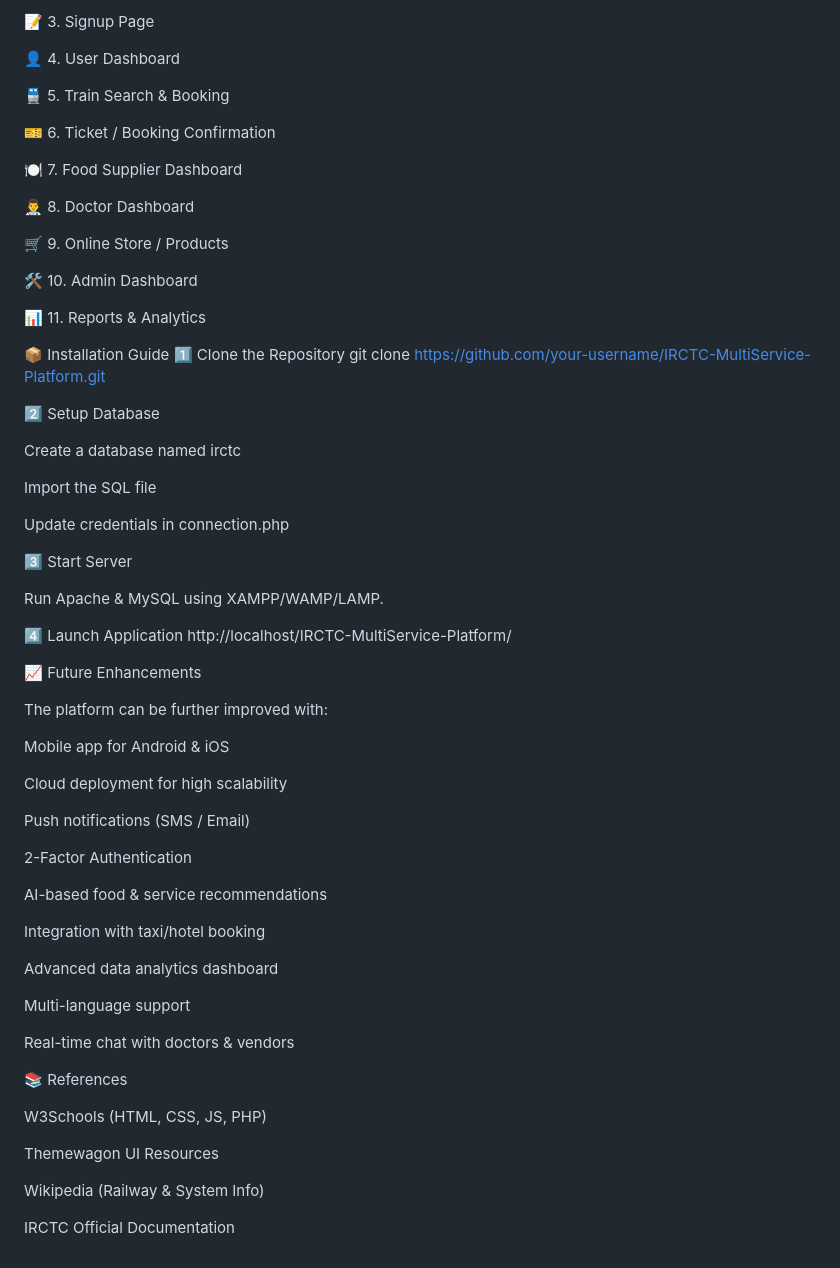
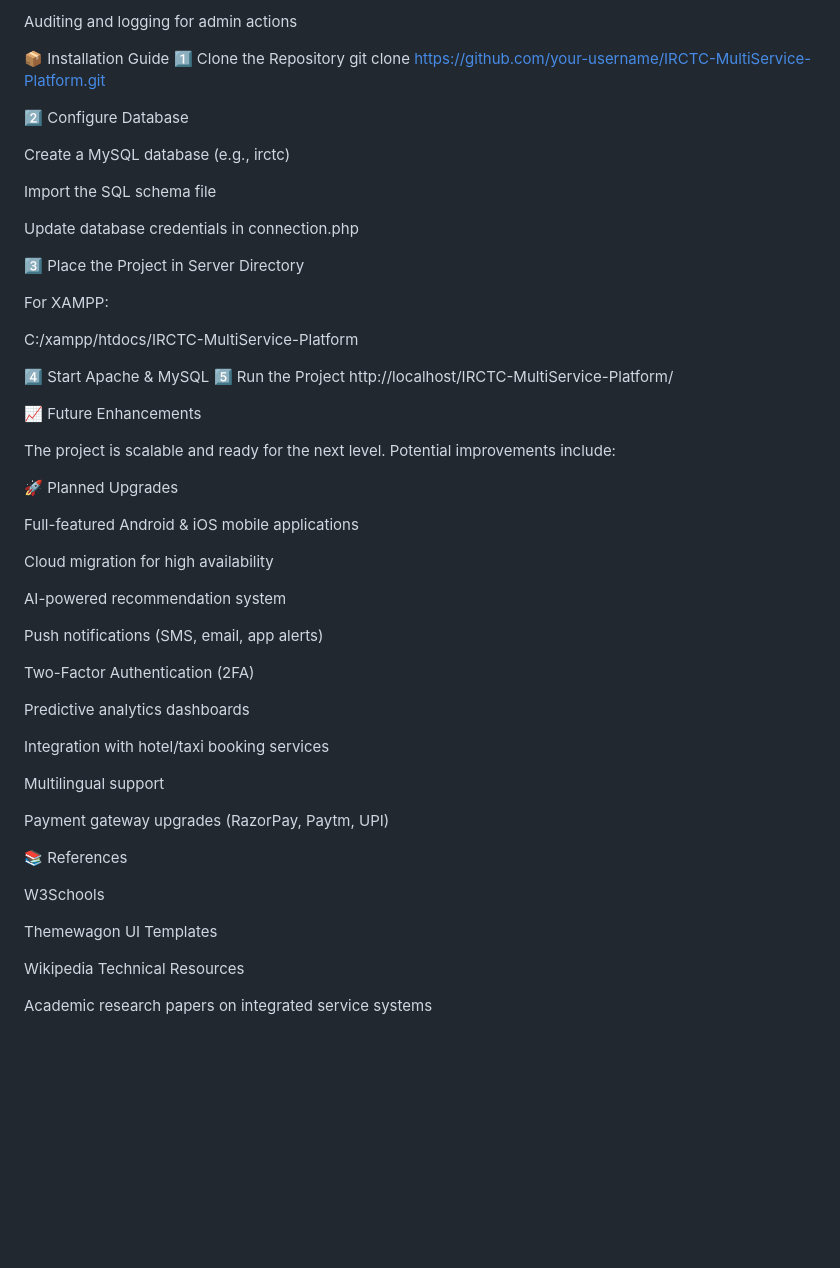
Before and after one commit to genesis899/irtc, a Markdown page: README.md, the part around one of its changes. GitHub-like rendering; blank space fills up the shorter version.

```diff
--- a/README.md
+++ b/README.md
@@ -176,71 +217,57 @@ Then rename files or update links as needed.
-📝 3. Signup Page
-
-👤 4. User Dashboard
-
-🚆 5. Train Search & Booking
-
-
-
-
-🎫 6. Ticket / Booking Confirmation
-
-🍽️ 7. Food Supplier Dashboard
-
-👨‍⚕️ 8. Doctor Dashboard
-
-🛒 9. Online Store / Products
-
-🛠️ 10. Admin Dashboard
-
-📊 11. Reports & Analytics
+Auditing and logging for admin actions
 
 📦 Installation Guide
 1️⃣ Clone the Repository
 git clone https://github.com/your-username/IRCTC-MultiService-Platform.git
 
-2️⃣ Setup Database
+2️⃣ Configure Database
 
-Create a database named irctc
+Create a MySQL database (e.g., irctc)
 
-Import the SQL file
+Import the SQL schema file
 
-Update credentials in connection.php
+Update database credentials in connection.php
 
-3️⃣ Start Server
+3️⃣ Place the Project in Server Directory
 
-Run Apache & MySQL using XAMPP/WAMP/LAMP.
+For XAMPP:
 
-4️⃣ Launch Application
+C:/xampp/htdocs/IRCTC-MultiService-Platform
+
+4️⃣ Start Apache & MySQL
+5️⃣ Run the Project
 http://localhost/IRCTC-MultiService-Platform/
 
 📈 Future Enhancements
 
-The platform can be further improved with:
+The project is scalable and ready for the next level. Potential improvements include:
 
-Mobile app for Android & iOS
+🚀 Planned Upgrades
 
-Cloud deployment for high scalability
+Full-featured Android & iOS mobile applications
 
-Push notifications (SMS / Email)
+Cloud migration for high availability
 
-2-Factor Authentication
+AI-powered recommendation system
 
-AI-based food & service recommendations
+Push notifications (SMS, email, app alerts)
 
-Integration with taxi/hotel booking
+Two-Factor Authentication (2FA)
 
-Advanced data analytics dashboard
+Predictive analytics dashboards
 
-Multi-language support
+Integration with hotel/taxi booking services
 
-Real-time chat with doctors & vendors
+Multilingual support
+
+Payment gateway upgrades (RazorPay, Paytm, UPI)
 
 📚 References
 
-W3Schools (HTML, CSS, JS, PHP)
+W3Schools
 
-Themewagon UI Resources
+Themewagon UI Templates
 
-Wikipedia (Railway & System Info)
+Wikipedia Technical Resources
 
-IRCTC Official Documentation
+Academic research papers on integrated service systems
```
Also changed, not shown: other parts of README.md (+117 -76 lines).
